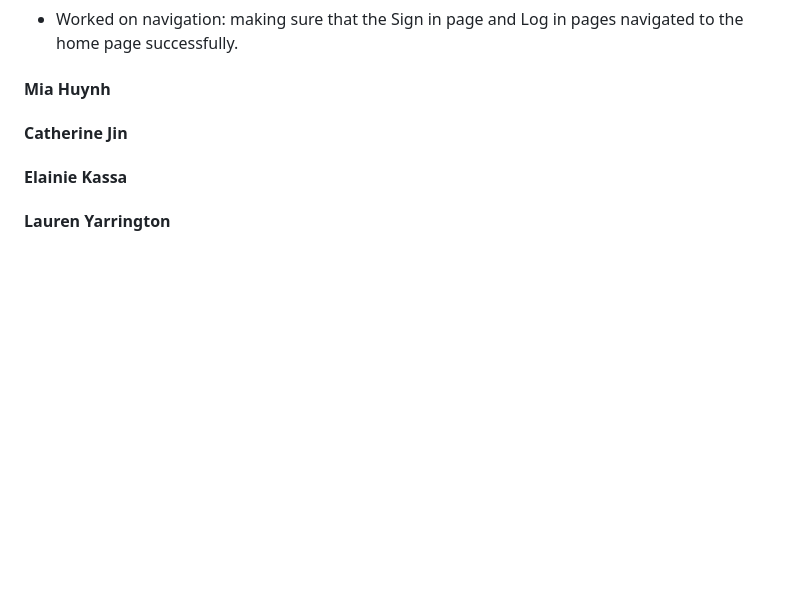
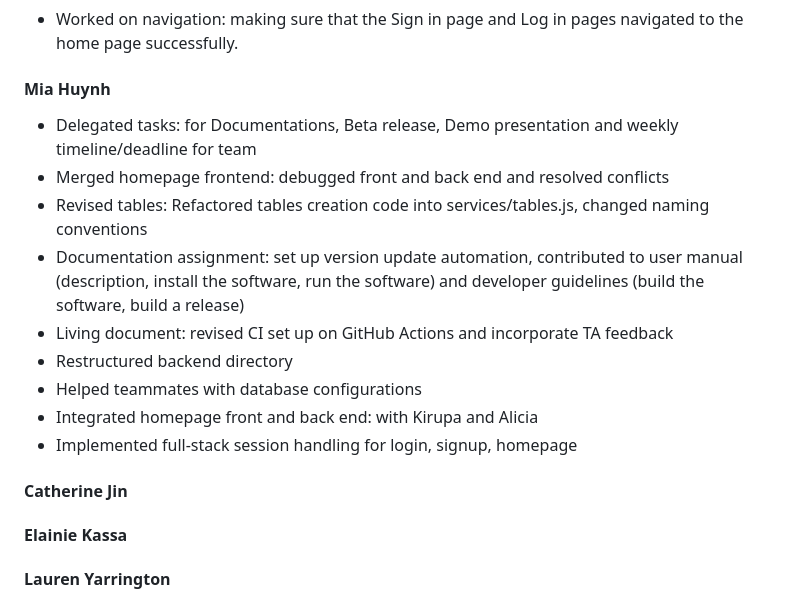
Before and after one commit to Purplecannon/footnote, a Markdown page: WeeklyProgress.md, the part around the change. Rendered like a GitHub page; blank space fills up the shorter version.

Commit message:
weekly progress

```diff
--- a/WeeklyProgress.md
+++ b/WeeklyProgress.md
@@ -179,6 +179,15 @@ Testing Update.
 - Worked on navigation: making sure that the Sign in page and Log in pages navigated to the home page successfully.
 
 #### Mia Huynh
+- Delegated tasks: for Documentations, Beta release, Demo presentation and weekly timeline/deadline for team
+- Merged homepage frontend: debugged front and back end and resolved conflicts
+- Revised tables: Refactored tables creation code into services/tables.js, changed naming conventions
+- Documentation assignment: set up version update automation, contributed to user manual (description, install the software, run the software) and developer guidelines (build the software, build a release)
+- Living document: revised CI set up on GitHub Actions and incorporate TA feedback
+- Restructured backend directory
+- Helped teammates with database configurations
+- Integrated homepage front and back end: with Kirupa and Alicia
+- Implemented full-stack session handling for login, signup, homepage
 
 #### Catherine Jin
 
```
